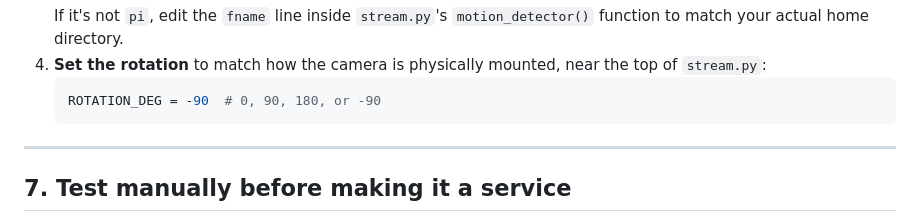
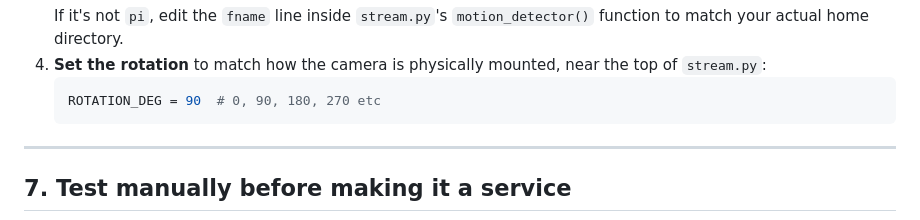
Before and after one commit to Surin-Learning-Lab/camera-dashboard, a Markdown page: README.md, the part around the change. Drawn GitHub-style.

````diff
--- a/README.md
+++ b/README.md
@@ -118,7 +118,7 @@ pip install numpy --break-system-packages
    If it's not `pi`, edit the `fname` line inside `stream.py`'s `motion_detector()` function to match your actual home directory.
 4. **Set the rotation** to match how the camera is physically mounted, near the top of `stream.py`:
    ```python
-   ROTATION_DEG = -90  # 0, 90, 180, or -90
+   ROTATION_DEG = 90  # 0, 90, 180, 270 etc
    ```
 
 ---
````
